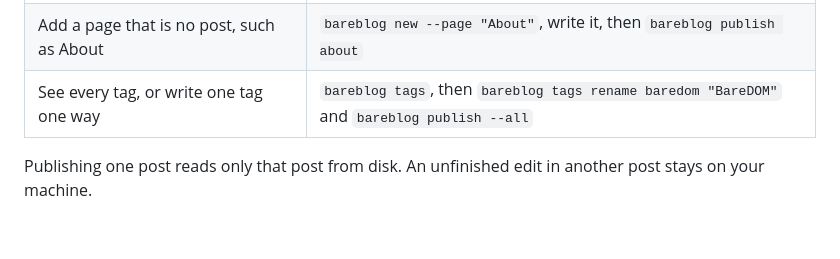
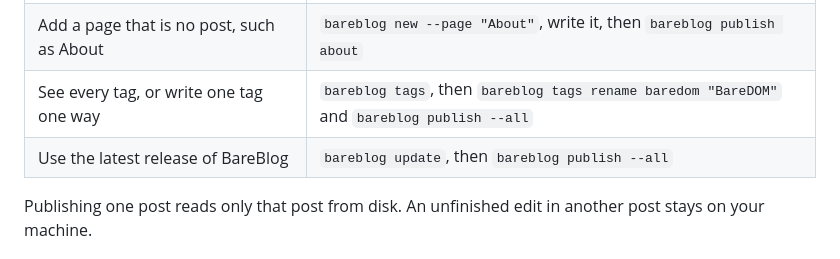
Before and after one commit to avanelsas/bareblog, a Markdown page: README.md, the part around the change. Rendered like a GitHub page; blank space fills up the shorter version.

Commit message:
The README's table of what to do after setup names bareblog update

```diff
--- a/README.md
+++ b/README.md
@@ -117,6 +117,7 @@ build that GitHub starts fails.
 | Change a setting, or a picture such as the logo | Edit `blog.edn` or replace the picture, then `bareblog publish --all` |
 | Add a page that is no post, such as About | `bareblog new --page "About"`, write it, then `bareblog publish about` |
 | See every tag, or write one tag one way | `bareblog tags`, then `bareblog tags rename baredom "BareDOM"` and `bareblog publish --all` |
+| Use the latest release of BareBlog | `bareblog update`, then `bareblog publish --all` |
 
 Publishing one post reads only that post from disk. An unfinished edit in another post stays on
 your machine.
```
